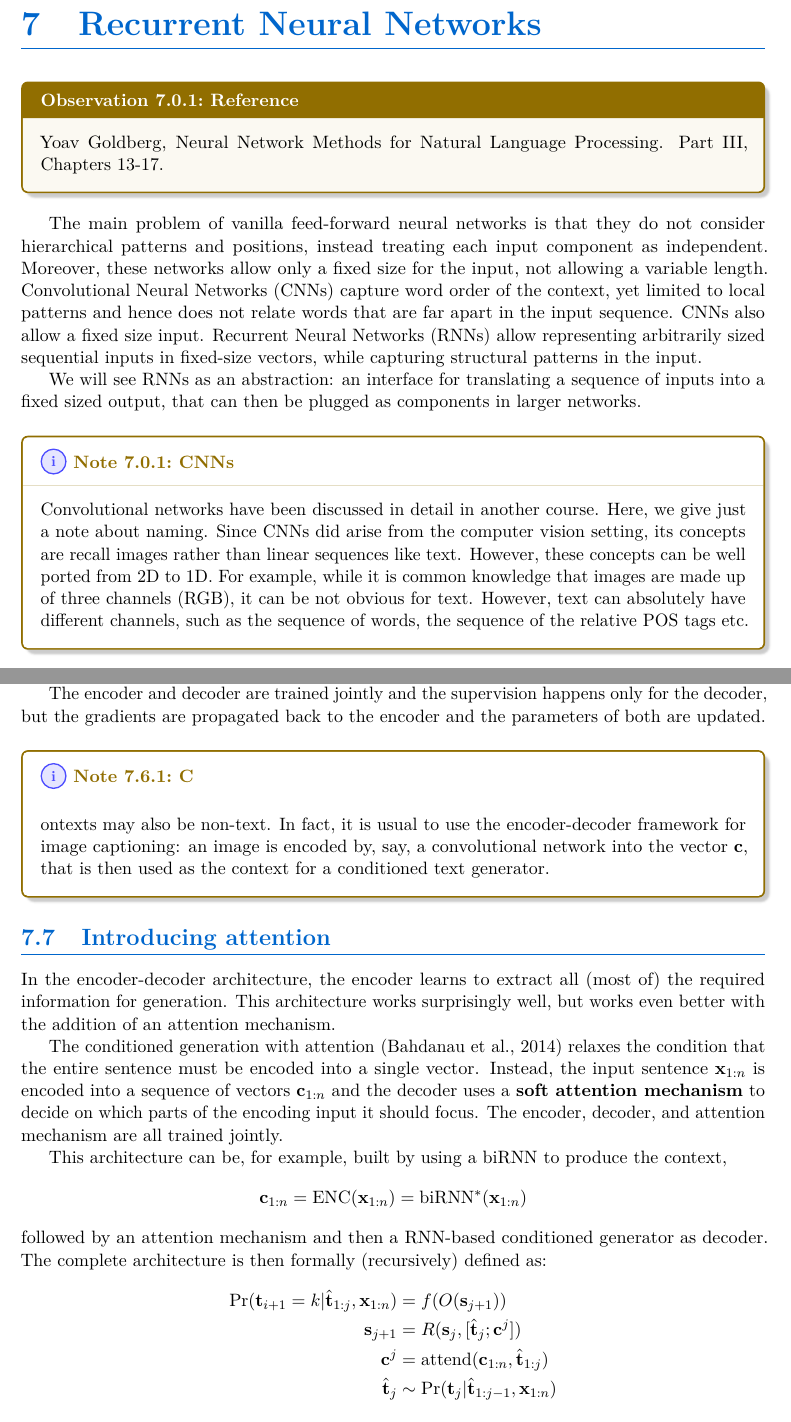
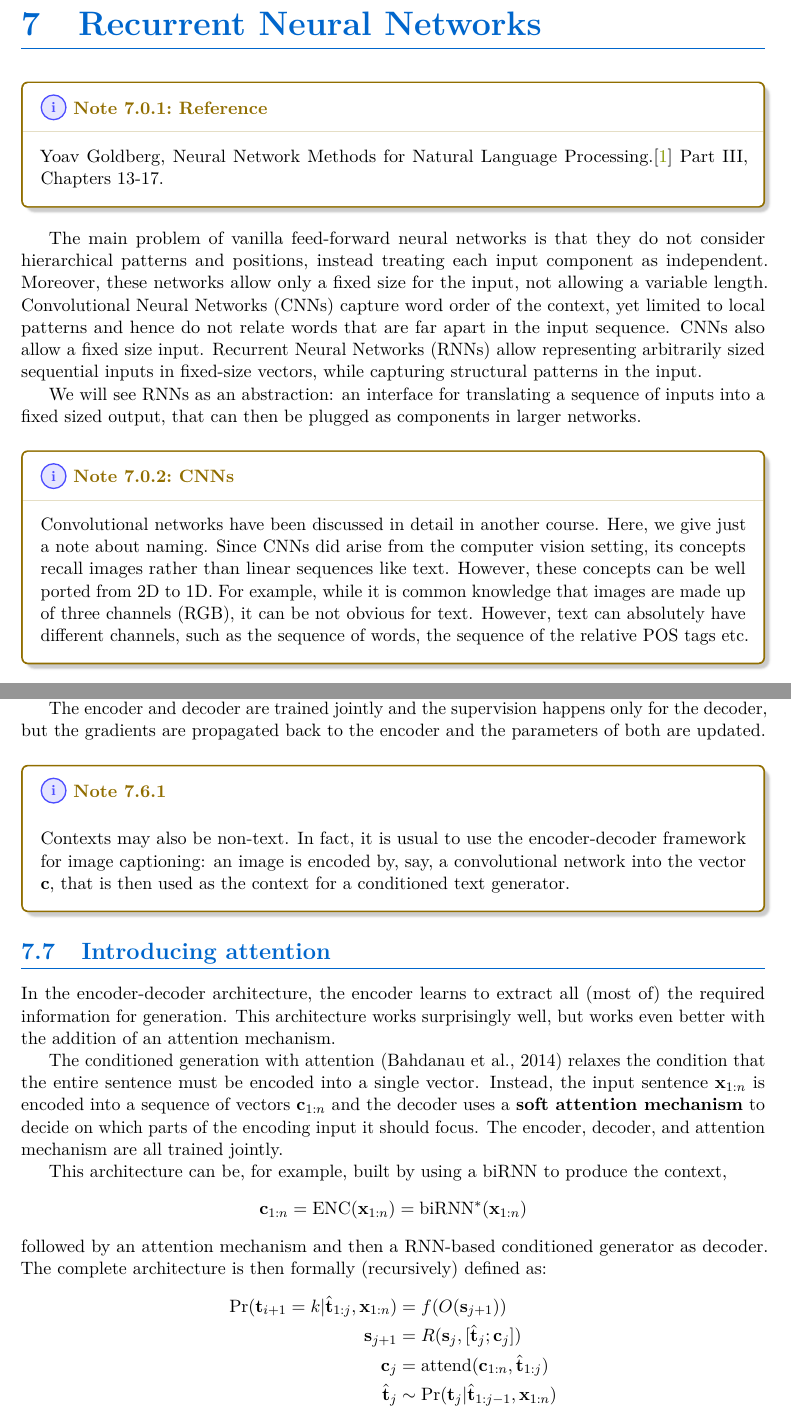
Before and after one commit to riccardoregina/NLP-notes, a LaTeX thesis (main.tex, which reads _chapters/7_rnn.tex): two parts of pages 33 and 38 of 42, joined at a grey line, cut so that both start at the same text. Compiled offline with pdfLaTeX.

Commit message:
refactor: rnn notes

```diff
--- a/_chapters/7_rnn.tex
+++ b/_chapters/7_rnn.tex
@@ -1,16 +1,16 @@
 \chapter{Recurrent Neural Networks}
 
-\begin{observation}{Reference}
-    Yoav Goldberg, Neural Network Methods for Natural Language Processing.
+\begin{note}{Reference}
+    Yoav Goldberg, Neural Network Methods for Natural Language Processing.\cite{goldberg2017neural}
     Part III, Chapters 13-17.
-\end{observation}
+\end{note}
 
-The main problem of vanilla feed-forward neural networks is that they do not consider hierarchical patterns and positions, instead treating each input component as independent. Moreover, these networks allow only a fixed size for the input, not allowing a variable length. Convolutional Neural Networks (CNNs) capture word order of the context, yet limited to local patterns and hence does not relate words that are far apart in the input sequence. CNNs also allow a fixed size input. Recurrent Neural Networks (RNNs) allow representing arbitrarily sized sequential inputs in fixed-size vectors, while capturing structural patterns in the input.
+The main problem of vanilla feed-forward neural networks is that they do not consider hierarchical patterns and positions, instead treating each input component as independent. Moreover, these networks allow only a fixed size for the input, not allowing a variable length. Convolutional Neural Networks (CNNs) capture word order of the context, yet limited to local patterns and hence do not relate words that are far apart in the input sequence. CNNs also allow a fixed size input. Recurrent Neural Networks (RNNs) allow representing arbitrarily sized sequential inputs in fixed-size vectors, while capturing structural patterns in the input.
 
 We will see RNNs as an abstraction: an interface for translating a sequence of inputs into a fixed sized output, that can then be plugged as components in larger networks.
 
 \begin{note}{CNNs}
-    Convolutional networks have been discussed in detail in another course. Here, we give just a note about naming. Since CNNs did arise from the computer vision setting, its concepts are recall images rather than linear sequences like text. However, these concepts can be well ported from 2D to 1D. For example, while it is common knowledge that images are made up of three channels (RGB), it can be not obvious for text. However, text can absolutely have different channels, such as the sequence of words, the sequence of the relative POS tags etc.
+    Convolutional networks have been discussed in detail in another course. Here, we give just a note about naming. Since CNNs did arise from the computer vision setting, its concepts recall images rather than linear sequences like text. However, these concepts can be well ported from 2D to 1D. For example, while it is common knowledge that images are made up of three channels (RGB), it can be not obvious for text. However, text can absolutely have different channels, such as the sequence of words, the sequence of the relative POS tags etc.
 \end{note}
 
 \section{The RNN abstraction}
@@ -179,7 +179,7 @@ In this setting, we have a source sequence $\mathbf{x}_{1:n}$ and we are interes
 
 The encoder and decoder are trained jointly and the supervision happens only for the decoder, but the gradients are propagated back to the encoder and the parameters of both are updated.
 
-\begin{note}
+\begin{note}{}
 Contexts may also be non-text. In fact, it is usual to use the encoder-decoder framework for image captioning: an image is encoded by, say, a convolutional network into the vector $\mathbf{c}$, that is then used as the context for a conditioned text generator.
 \end{note}
 
@@ -196,14 +196,14 @@ followed by an attention mechanism and then a RNN-based conditioned generator as
 \[
 \begin{aligned}
 \Pr(\mathbf{t}_{i+1}=k|\hat{\mathbf{t}}_{1:j},\mathbf{x}_{1:n})&=f(O(\mathbf{s}_{j+1})) \\
-\mathbf{s}_{j+1}&=R(\mathbf{s}_{j}, [\hat{\mathbf{t}}_{j};\mathbf{c}^j]) \\
-\mathbf{c}^j&=\text{attend}(\mathbf{c}_{1:n}, \hat{\mathbf{t}}_{1:j}) \\
+\mathbf{s}_{j+1}&=R(\mathbf{s}_{j}, [\hat{\mathbf{t}}_{j};\mathbf{c}_j]) \\
+\mathbf{c}_j&=\text{attend}(\mathbf{c}_{1:n}, \hat{\mathbf{t}}_{1:j}) \\
 \hat{\mathbf{t}}_{j} &\sim \Pr(\mathbf{t}_{j}|\hat{\mathbf{t}}_{1:j-1}, \mathbf{x}_{1:n})
 \end{aligned}
 \]
 
-\begin{note}
-We write $\Pr(\mathbf{t}_{i+1}=k|\hat{\mathbf{t}}_{1:j},\mathbf{x}_{1:n})$ and not $\Pr(\mathbf{t}_{i+1}=k|\hat{\mathbf{t}}_{1:j},\mathbf{c}^{j})$, as one would naturally write according to the formal definition of a RNN-based conditioned generator, because this probability already depends on the attentioned context $\mathbf{c}^j$ in the step of calculating the new state vector $\mathbf{s}_{j+1}$.
+\begin{note}{}
+We write $\Pr(\mathbf{t}_{i+1}=k|\hat{\mathbf{t}}_{1:j},\mathbf{x}_{1:n})$ and not $\Pr(\mathbf{t}_{i+1}=k|\hat{\mathbf{t}}_{1:j},\mathbf{c}_{j})$, as one would naturally write according to the formal definition of a RNN-based conditioned generator, because this probability already depends on the attentioned context $\mathbf{c}_j$ in the step of calculating the new state vector $\mathbf{s}_{j+1}$.
 \end{note}
 
 Finally, using an attention mechanism allows us to interpret the model encodings by just inspecting the relative parameters.
```
Also changed, not shown: _chapters/7_rnn.tex (10 more changed lines).
